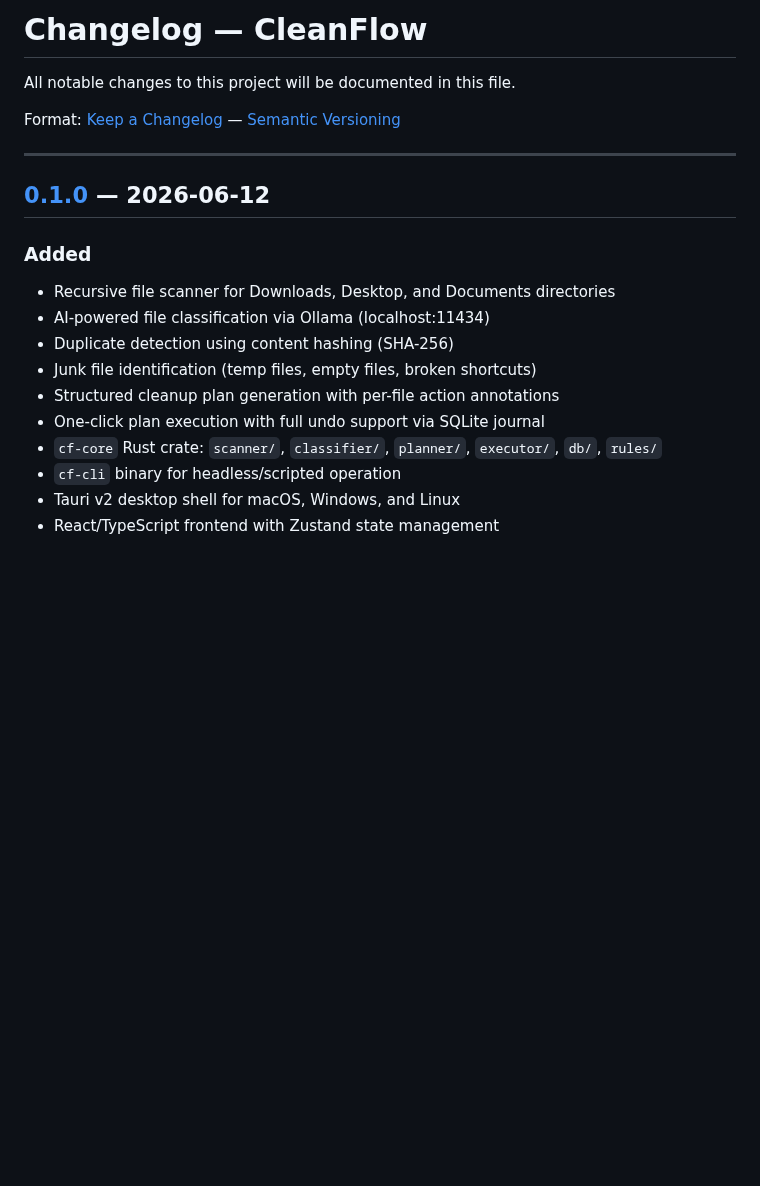
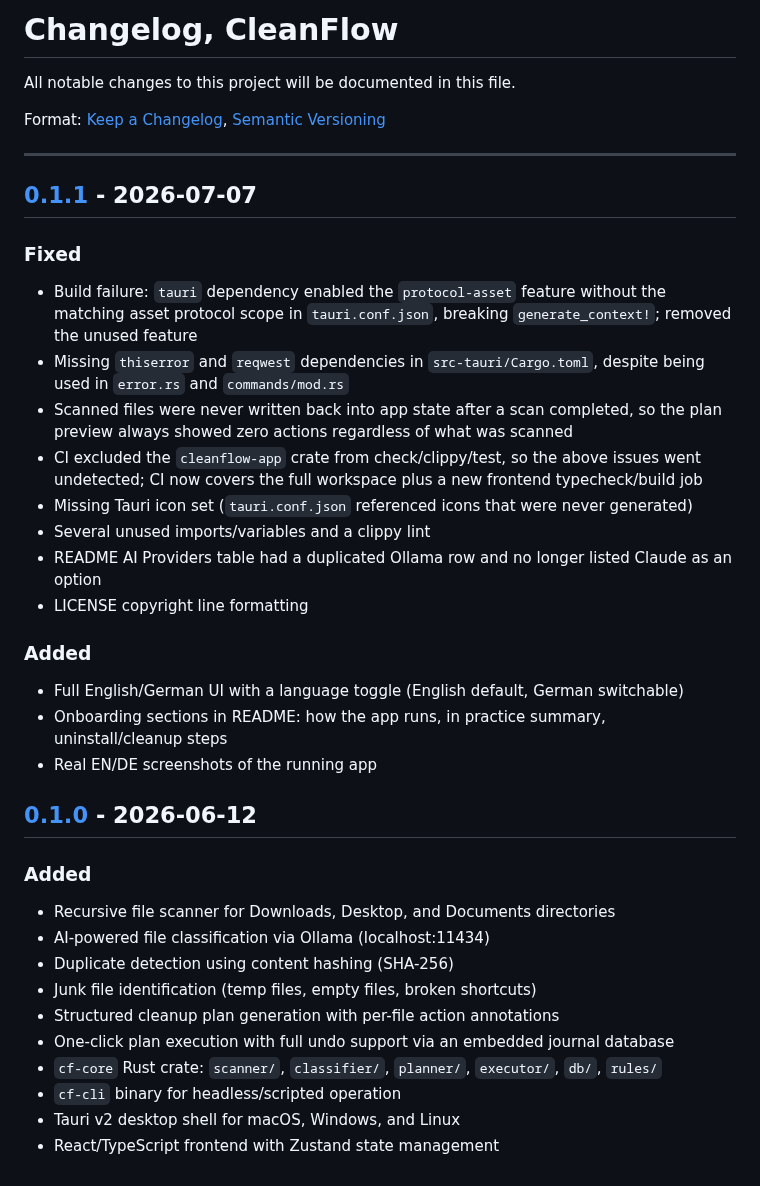
Before and after one commit to 9t29zhmwdh-coder/CleanFlow, a Markdown page: CHANGELOG.md, the part around one of its changes. Rendered like a GitHub page; blank space fills up the shorter version.

```diff
--- a/CHANGELOG.md
+++ b/CHANGELOG.md
@@ -1,12 +1,31 @@
-# Changelog — CleanFlow
+# Changelog, CleanFlow
 
 All notable changes to this project will be documented in this file.
 
-Format: [Keep a Changelog](https://keepachangelog.com/en/1.0.0/) — [Semantic Versioning](https://semver.org/spec/v2.0.0.html)
+Format: [Keep a Changelog](https://keepachangelog.com/en/1.0.0/), [Semantic Versioning](https://semver.org/spec/v2.0.0.html)
 
 ---
 
-## [0.1.0] — 2026-06-12
+## [0.1.1] - 2026-07-07
+
+### Fixed
+
+- Build failure: `tauri` dependency enabled the `protocol-asset` feature without the matching asset protocol scope in `tauri.conf.json`, breaking `generate_context!`; removed the unused feature
+- Missing `thiserror` and `reqwest` dependencies in `src-tauri/Cargo.toml`, despite being used in `error.rs` and `commands/mod.rs`
+- Scanned files were never written back into app state after a scan completed, so the plan preview always showed zero actions regardless of what was scanned
+- CI excluded the `cleanflow-app` crate from check/clippy/test, so the above issues went undetected; CI now covers the full workspace plus a new frontend typecheck/build job
+- Missing Tauri icon set (`tauri.conf.json` referenced icons that were never generated)
+- Several unused imports/variables and a clippy lint
+- README AI Providers table had a duplicated Ollama row and no longer listed Claude as an option
+- LICENSE copyright line formatting
+
+### Added
+
+- Full English/German UI with a language toggle (English default, German switchable)
+- Onboarding sections in README: how the app runs, in practice summary, uninstall/cleanup steps
+- Real EN/DE screenshots of the running app
+
+## [0.1.0] - 2026-06-12
 
 ### Added
 
@@ -15,7 +34,7 @@ Format: [Keep a Changelog](https://keepachangelog.com/en/1.0.0/) — [Semantic V
 - Duplicate detection using content hashing (SHA-256)
 - Junk file identification (temp files, empty files, broken shortcuts)
 - Structured cleanup plan generation with per-file action annotations
-- One-click plan execution with full undo support via SQLite journal
+- One-click plan execution with full undo support via an embedded journal database
 - `cf-core` Rust crate: `scanner/`, `classifier/`, `planner/`, `executor/`, `db/`, `rules/`
 - `cf-cli` binary for headless/scripted operation
 - Tauri v2 desktop shell for macOS, Windows, and Linux
```
Also changed, not shown: other parts of CHANGELOG.md (+1 -0 lines), README.de.md (+18 -1 lines), README.md (+22 -3 lines), docs/screenshot.de.png (added), docs/screenshot.png (added), 4 other files.
